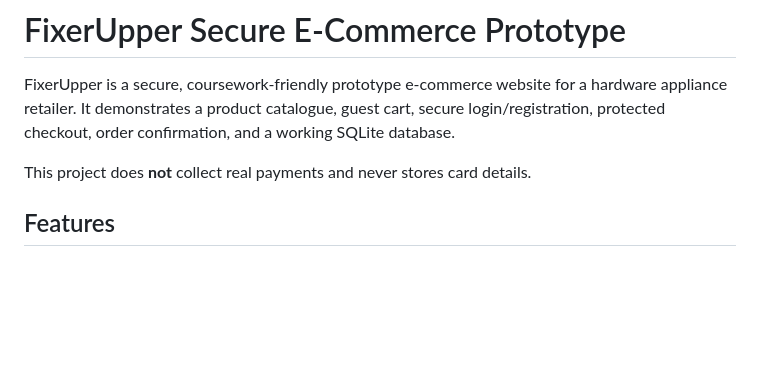
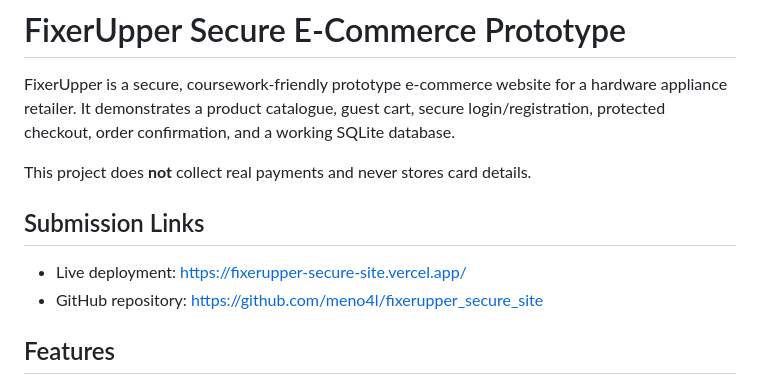
Before and after one commit to meno4l/fixerupper_secure_site, a Markdown page: README.md, the part around the change. Rendered like a GitHub page; blank space fills up the shorter version.

Commit message:
Add submission notes

```diff
--- a/README.md
+++ b/README.md
@@ -3,6 +3,11 @@
 FixerUpper is a secure, coursework-friendly prototype e-commerce website for a hardware appliance retailer. It demonstrates a product catalogue, guest cart, secure login/registration, protected checkout, order confirmation, and a working SQLite database.
 
 This project does **not** collect real payments and never stores card details.
+
+## Submission Links
+
+- Live deployment: https://fixerupper-secure-site.vercel.app/
+- GitHub repository: https://github.com/meno4l/fixerupper_secure_site
 
 ## Features
 
```
Also changed, not shown: SUBMISSION_NOTES.md (added, +54 -0 lines).
